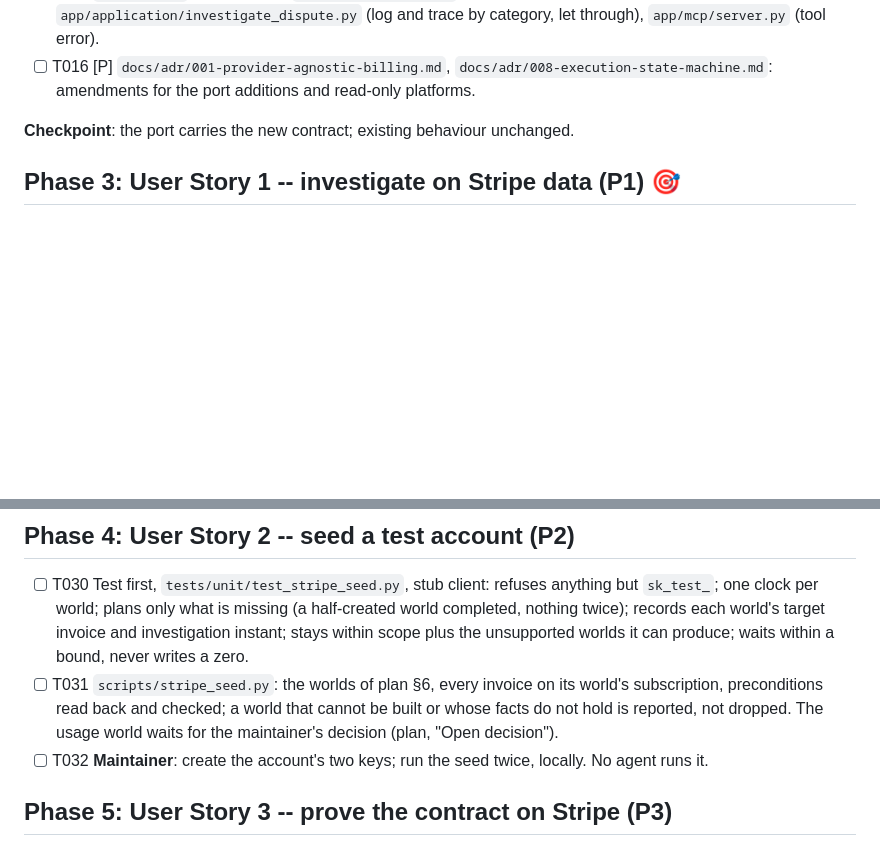
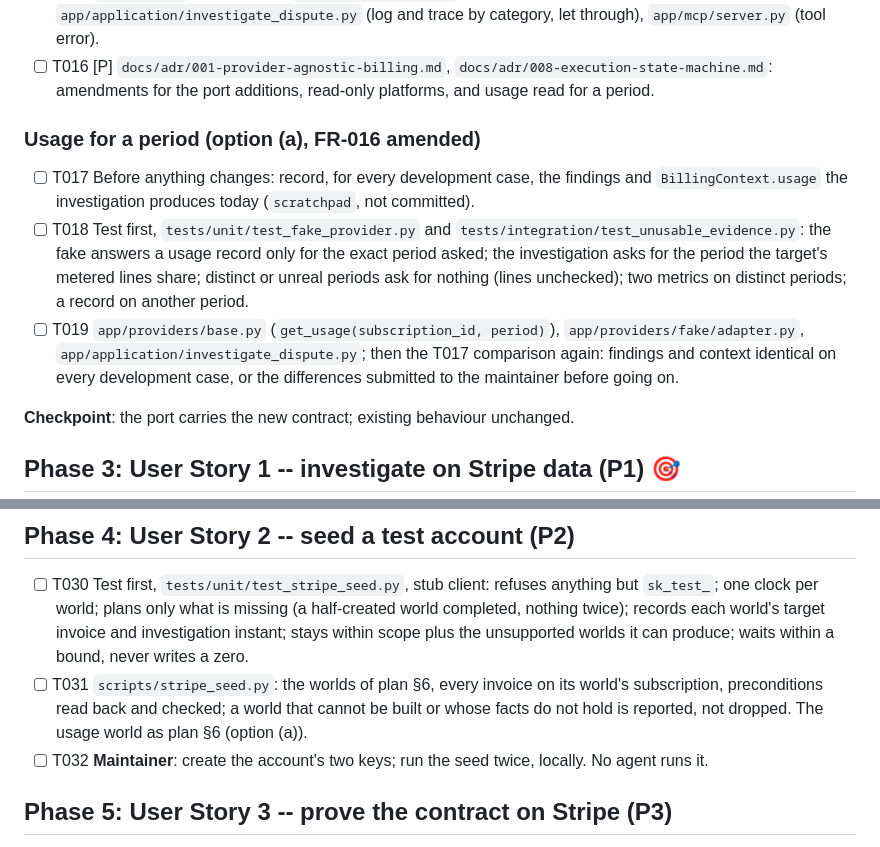
Before and after one commit to mukunde/resolve-billing, a Markdown page: specs/001-stripe-read-adapter/tasks.md, 2 parts joined by grey strips. Rendered like a GitHub page; blank space fills up the shorter version.

```diff
--- a/specs/001-stripe-read-adapter/tasks.md
+++ b/specs/001-stripe-read-adapter/tasks.md
@@ -60,7 +60,24 @@ pass, and the work is committed locally.
   trace by category, let through), `app/mcp/server.py` (tool error).
 - [ ] T016 [P] `docs/adr/001-provider-agnostic-billing.md`,
   `docs/adr/008-execution-state-machine.md`: amendments for the port
-  additions and read-only platforms.
+  additions, read-only platforms, and usage read for a period.
+
+### Usage for a period (option (a), FR-016 amended)
+
+- [ ] T017 Before anything changes: record, for every development case, the
+  findings and `BillingContext.usage` the investigation produces today
+  (`scratchpad`, not committed).
+- [ ] T018 Test first, `tests/unit/test_fake_provider.py` and
+  `tests/integration/test_unusable_evidence.py`: the fake answers a usage
+  record only for the exact period asked; the investigation asks for the
+  period the target's metered lines share; distinct or unreal periods ask
+  for nothing (lines unchecked); two metrics on distinct periods; a record
+  on another period.
+- [ ] T019 `app/providers/base.py` (`get_usage(subscription_id, period)`),
+  `app/providers/fake/adapter.py`, `app/application/investigate_dispute.py`;
+  then the T017 comparison again: findings and context identical on every
+  development case, or the differences submitted to the maintainer before
+  going on.
 
 **Checkpoint**: the port carries the new contract; existing behaviour
 unchanged.
@@ -122,7 +139,7 @@ contract tests pass on the fake.
 - [ ] T031 `scripts/stripe_seed.py`: the worlds of plan §6, every invoice on
   its world's subscription, preconditions read back and checked; a world
   that cannot be built or whose facts do not hold is reported, not dropped.
-  The usage world waits for the maintainer's decision (plan, "Open decision").
+  The usage world as plan §6 (option (a)).
 - [ ] T032 **Maintainer**: create the account's two keys; run the seed twice,
   locally. No agent runs it.
 
```
Also changed, not shown: specs/001-stripe-read-adapter/plan.md (+9 -4 lines), specs/001-stripe-read-adapter/spec.md (+17 -4 lines).
